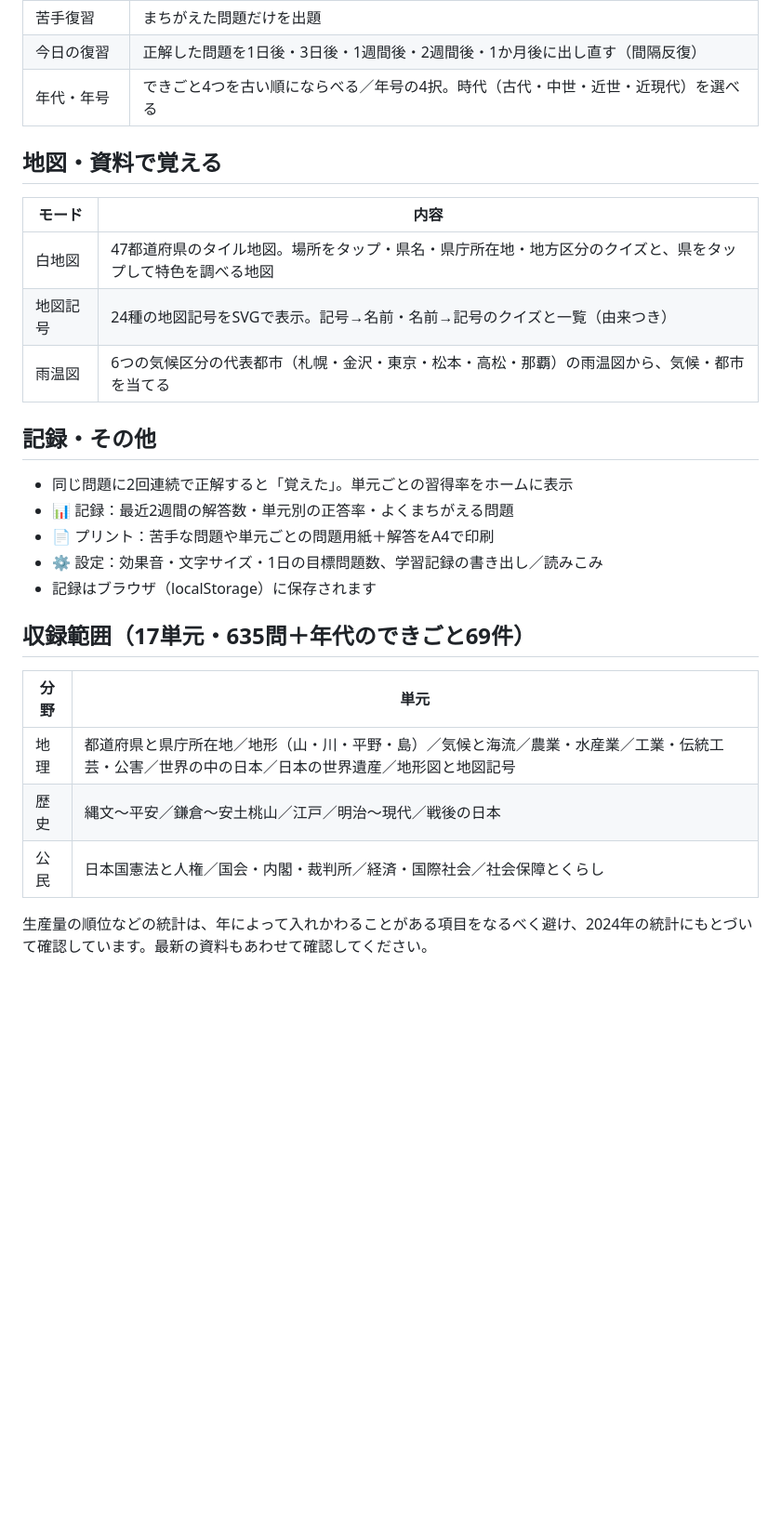
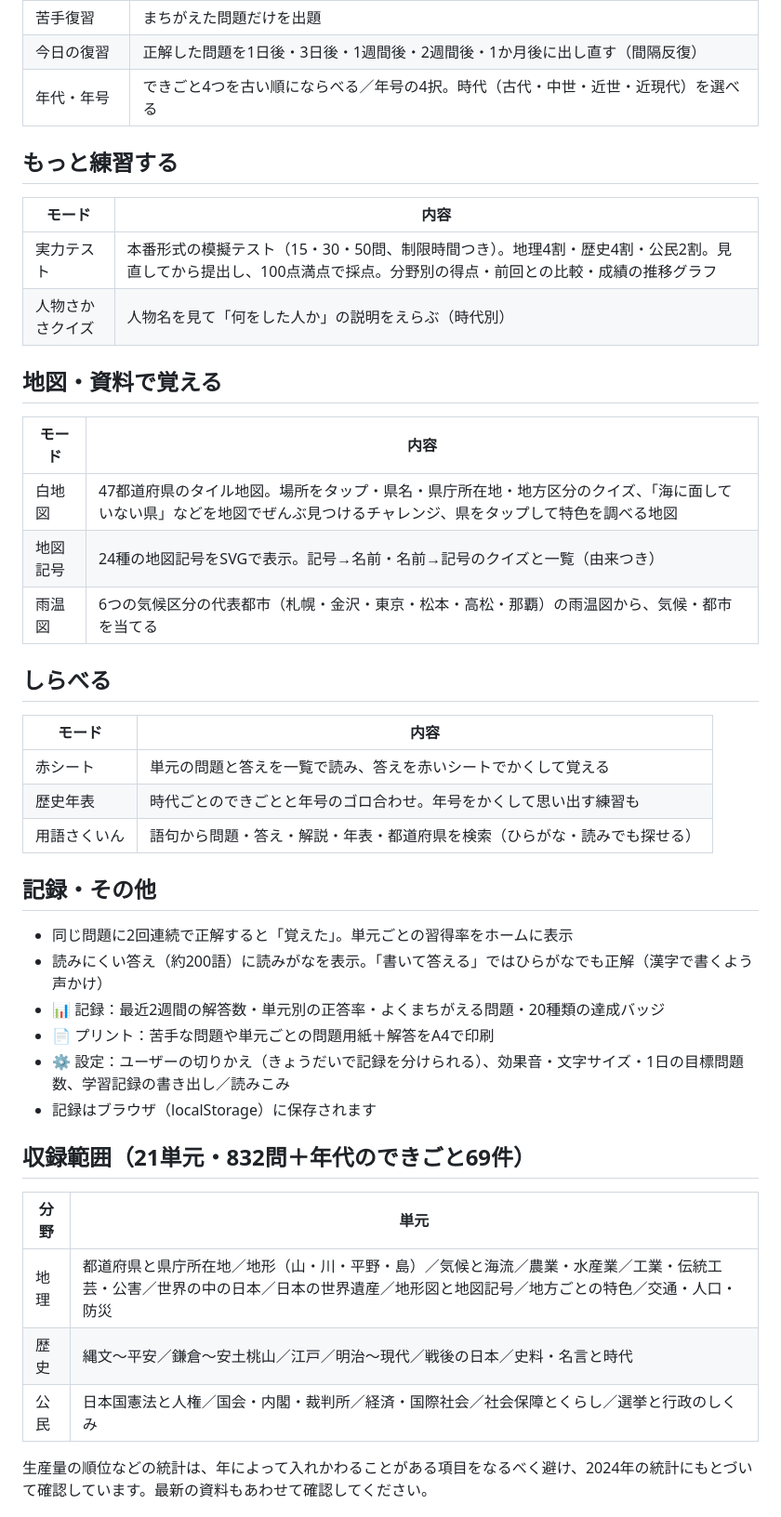
Before and after one commit to gokusan-maker/-, a Markdown page: README.md, the part around one of its changes. Shown at 93% size. Drawn GitHub-style; blank space fills up the shorter version.

Commit message:
社会暗記ドリル: READMEを更新
Co-Authored-By: Claude Opus 5.5 <noreply@anthropic.com>
Claude-Session: https://claude.ai/code/session_01UC37dbZznRXYi7XKRDCKaR

```diff
--- a/README.md
+++ b/README.md
@@ -51,26 +51,40 @@ cd shakai && python3 -m http.server 8000   # → http://localhost:8000
 | 今日の復習 | 正解した問題を1日後・3日後・1週間後・2週間後・1か月後に出し直す（間隔反復） |
 | 年代・年号 | できごと4つを古い順にならべる／年号の4択。時代（古代・中世・近世・近現代）を選べる |
 
+## もっと練習する
+| モード | 内容 |
+| --- | --- |
+| 実力テスト | 本番形式の模擬テスト（15・30・50問、制限時間つき）。地理4割・歴史4割・公民2割。見直してから提出し、100点満点で採点。分野別の得点・前回との比較・成績の推移グラフ |
+| 人物さかさクイズ | 人物名を見て「何をした人か」の説明をえらぶ（時代別） |
+
 ## 地図・資料で覚える
 | モード | 内容 |
 | --- | --- |
-| 白地図 | 47都道府県のタイル地図。場所をタップ・県名・県庁所在地・地方区分のクイズと、県をタップして特色を調べる地図 |
+| 白地図 | 47都道府県のタイル地図。場所をタップ・県名・県庁所在地・地方区分のクイズ、「海に面していない県」などを地図でぜんぶ見つけるチャレンジ、県をタップして特色を調べる地図 |
 | 地図記号 | 24種の地図記号をSVGで表示。記号→名前・名前→記号のクイズと一覧（由来つき） |
 | 雨温図 | 6つの気候区分の代表都市（札幌・金沢・東京・松本・高松・那覇）の雨温図から、気候・都市を当てる |
 
+## しらべる
+| モード | 内容 |
+| --- | --- |
+| 赤シート | 単元の問題と答えを一覧で読み、答えを赤いシートでかくして覚える |
+| 歴史年表 | 時代ごとのできごとと年号のゴロ合わせ。年号をかくして思い出す練習も |
+| 用語さくいん | 語句から問題・答え・解説・年表・都道府県を検索（ひらがな・読みでも探せる） |
+
 ## 記録・その他
 - 同じ問題に2回連続で正解すると「覚えた」。単元ごとの習得率をホームに表示
-- 📊 記録：最近2週間の解答数・単元別の正答率・よくまちがえる問題
+- 読みにくい答え（約200語）に読みがなを表示。「書いて答える」ではひらがなでも正解（漢字で書くよう声かけ）
+- 📊 記録：最近2週間の解答数・単元別の正答率・よくまちがえる問題・20種類の達成バッジ
 - 📄 プリント：苦手な問題や単元ごとの問題用紙＋解答をA4で印刷
-- ⚙ 設定：効果音・文字サイズ・1日の目標問題数、学習記録の書き出し／読みこみ
+- ⚙ 設定：ユーザーの切りかえ（きょうだいで記録を分けられる）、効果音・文字サイズ・1日の目標問題数、学習記録の書き出し／読みこみ
 - 記録はブラウザ（localStorage）に保存されます
 
-## 収録範囲（17単元・635問＋年代のできごと69件）
+## 収録範囲（21単元・832問＋年代のできごと69件）
 | 分野 | 単元 |
 | --- | --- |
-| 地理 | 都道府県と県庁所在地／地形（山・川・平野・島）／気候と海流／農業・水産業／工業・伝統工芸・公害／世界の中の日本／日本の世界遺産／地形図と地図記号 |
-| 歴史 | 縄文〜平安／鎌倉〜安土桃山／江戸／明治〜現代／戦後の日本 |
-| 公民 | 日本国憲法と人権／国会・内閣・裁判所／経済・国際社会／社会保障とくらし |
+| 地理 | 都道府県と県庁所在地／地形（山・川・平野・島）／気候と海流／農業・水産業／工業・伝統工芸・公害／世界の中の日本／日本の世界遺産／地形図と地図記号／地方ごとの特色／交通・人口・防災 |
+| 歴史 | 縄文〜平安／鎌倉〜安土桃山／江戸／明治〜現代／戦後の日本／史料・名言と時代 |
+| 公民 | 日本国憲法と人権／国会・内閣・裁判所／経済・国際社会／社会保障とくらし／選挙と行政のしくみ |
 
 生産量の順位などの統計は、年によって入れかわることがある項目をなるべく避け、2024年の統計にもとづいて確認しています。最新の資料もあわせて確認してください。
 
```
Also changed, not shown: other parts of README.md (+9 -3 lines).
